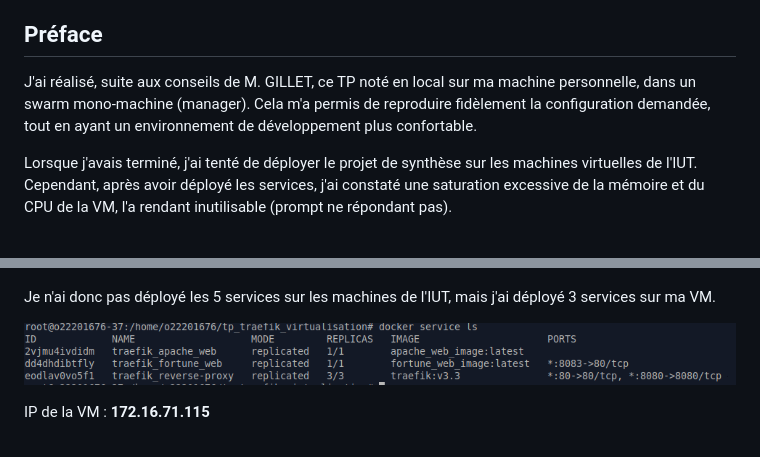
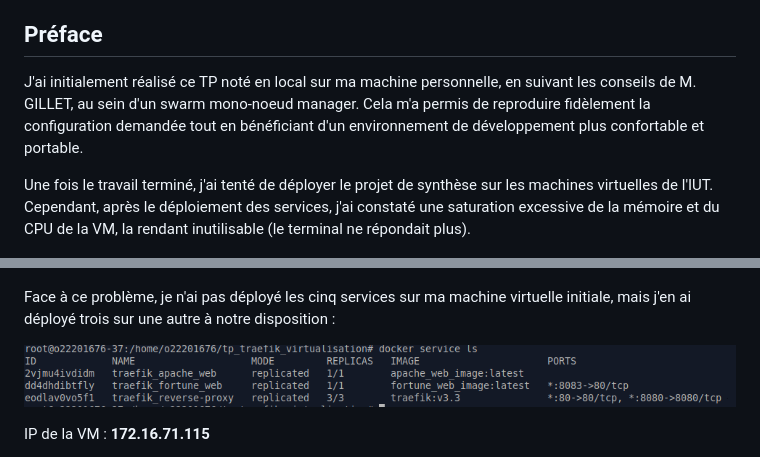
Before and after one commit to jordanlavenant/tp_traefik_virtualisation, a Markdown page: README.md, 2 parts joined by grey strips. Drawn GitHub-style.

```diff
--- a/README.md
+++ b/README.md
@@ -6,13 +6,13 @@ Ce document expose ma démarche pour le TP de virtualisation, qui consiste à d
 
 ## Préface
 
-J'ai réalisé, suite aux conseils de M. GILLET, ce TP noté en local sur ma machine personnelle, dans un swarm mono-machine (manager). Cela m'a permis de reproduire fidèlement la configuration demandée, tout en ayant un environnement de développement plus confortable.
+J'ai initialement réalisé ce TP noté en local sur ma machine personnelle, en suivant les conseils de M. GILLET, au sein d'un swarm mono-noeud manager. Cela m'a permis de reproduire fidèlement la configuration demandée tout en bénéficiant d'un environnement de développement plus confortable et portable.
 
-Lorsque j'avais terminé, j'ai tenté de déployer le projet de synthèse sur les machines virtuelles de l'IUT. Cependant, après avoir déployé les services, j'ai constaté une saturation excessive de la mémoire et du CPU de la VM, l'a rendant inutilisable (prompt ne répondant pas).
+Une fois le travail terminé, j'ai tenté de déployer le projet de synthèse sur les machines virtuelles de l'IUT. Cependant, après le déploiement des services, j'ai constaté une saturation excessive de la mémoire et du CPU de la VM, la rendant inutilisable (le terminal ne répondait plus).
 
 ![cpu](/assets/cpu.png)
 
-Je n'ai donc pas déployé les 5 services sur les machines de l'IUT, mais j'ai déployé 3 services sur ma VM.
+Face à ce problème, je n'ai pas déployé les cinq services sur ma machine virtuelle initiale, mais j'en ai déployé trois sur une autre à notre disposition :
 
 ![services1](/assets/services1.png)
 
```
